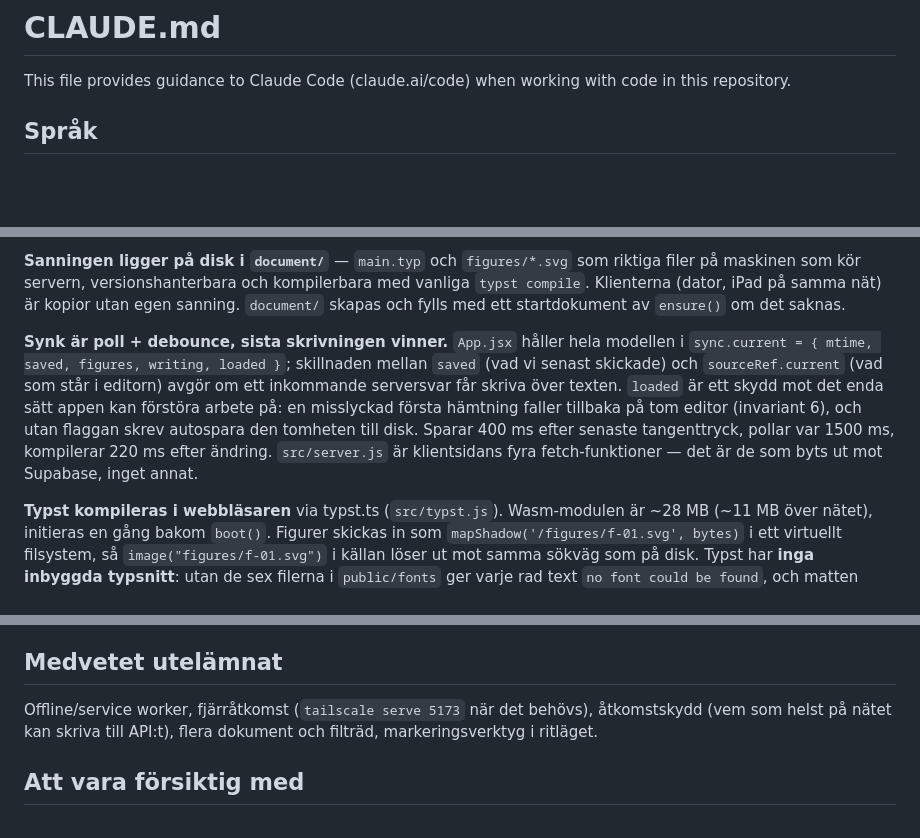
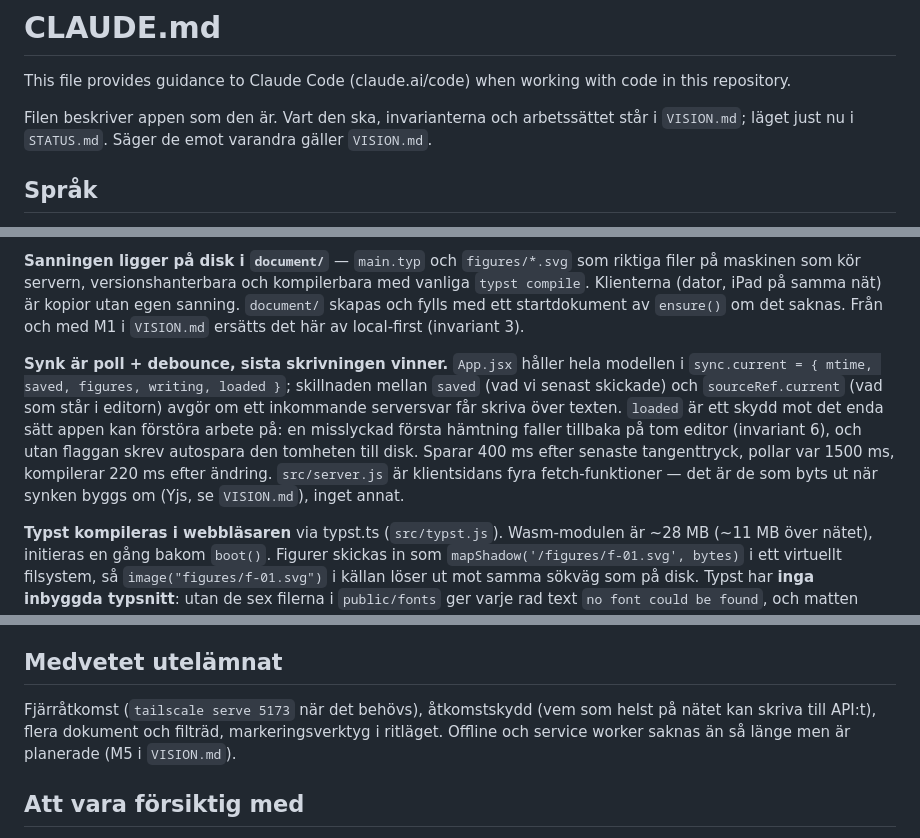
Before and after one commit to elisgrahn/anteckningar, a Markdown page: CLAUDE.md, 3 parts joined by grey strips. Drawn GitHub-style; blank space fills up the shorter version.

Commit message:
Anpassa CLAUDE.md till VISION.md
Co-Authored-By: Claude Opus 5.5 <noreply@anthropic.com>

```diff
--- a/CLAUDE.md
+++ b/CLAUDE.md
@@ -1,6 +1,10 @@
 # CLAUDE.md
 
 This file provides guidance to Claude Code (claude.ai/code) when working with code in this repository.
+
+Filen beskriver appen som den är. Vart den ska, invarianterna och arbetssättet
+står i `VISION.md`; läget just nu i `STATUS.md`. Säger de emot varandra gäller
+`VISION.md`.
 
 ## Språk
 
@@ -47,7 +51,8 @@ separat serverprocess och inget fil-API i en byggd `dist/`. Fyra rutter:
 riktiga filer på maskinen som kör servern, versionshanterbara och kompilerbara
 med vanliga `typst compile`. Klienterna (dator, iPad på samma nät) är kopior
 utan egen sanning. `document/` skapas och fylls med ett startdokument av
-`ensure()` om det saknas.
+`ensure()` om det saknas. Från och med M1 i `VISION.md` ersätts det här av
+local-first (invariant 3).
 
 **Synk är poll + debounce, sista skrivningen vinner.** `App.jsx` håller hela
 modellen i `sync.current = { mtime, saved, figures, writing, loaded }`;
@@ -58,7 +63,7 @@ misslyckad första hämtning faller tillbaka på tom editor (invariant 6), och u
 flaggan skrev autospara den tomheten till disk. Sparar
 400 ms efter senaste tangenttryck, pollar var 1500 ms, kompilerar 220 ms efter
 ändring. `src/server.js` är klientsidans fyra fetch-funktioner — det är de som
-byts ut mot Supabase, inget annat.
+byts ut när synken byggs om (Yjs, se `VISION.md`), inget annat.
 
 **Typst kompileras i webbläsaren** via typst.ts (`src/typst.js`). Wasm-modulen
 är ~28 MB (~11 MB över nätet), initieras en gång bakom `boot()`. Figurer skickas
@@ -305,9 +310,10 @@ flit; det här är svensk löptext, inte kod.
 
 ## Medvetet utelämnat
 
-Offline/service worker, fjärråtkomst (`tailscale serve 5173` när det behövs),
+Fjärråtkomst (`tailscale serve 5173` när det behövs),
 åtkomstskydd (vem som helst på nätet kan skriva till API:t), flera dokument och
-filträd, markeringsverktyg i ritläget.
+filträd, markeringsverktyg i ritläget. Offline och service worker saknas än
+så länge men är planerade (M5 i `VISION.md`).
 
 ## Att vara försiktig med
 
```
